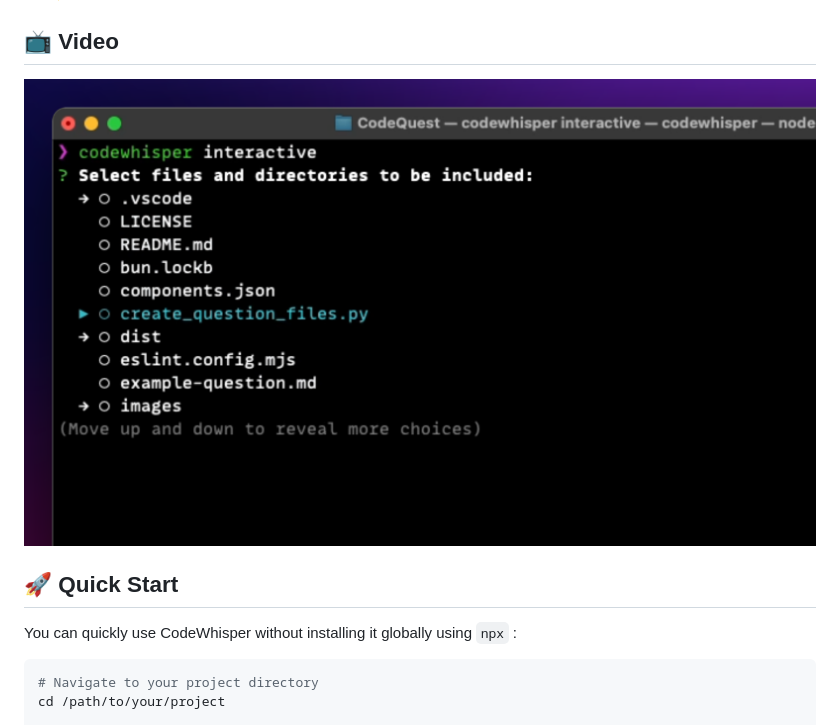
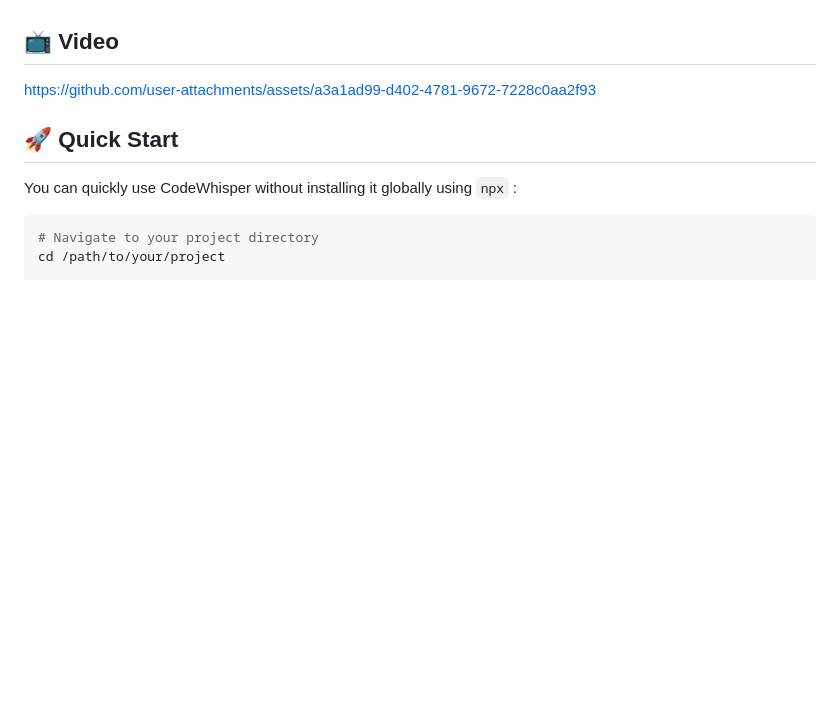
Before and after one commit to gmickel/CodeWhisper, a Markdown page: README.md, the part around the change. GitHub-like rendering; blank space fills up the shorter version.

Commit message:
Chore: Update README.md

```diff
--- a/README.md
+++ b/README.md
@@ -37,7 +37,7 @@ CodeWhisper is a powerful tool designed to convert your repository code into AI-
 
 ## 📺 Video
 
-[![Watch the video](https://raw.githubusercontent.com/gmickel/CodeWhisper/main/assets/interactive.png)](https://raw.githubusercontent.com/gmickel/CodeWhisper/main/assets/CodeWhisper.mp4)
+https://github.com/user-attachments/assets/a3a1ad99-d402-4781-9672-7228c0aa2f93
 
 ## 🚀 Quick Start
 
```
